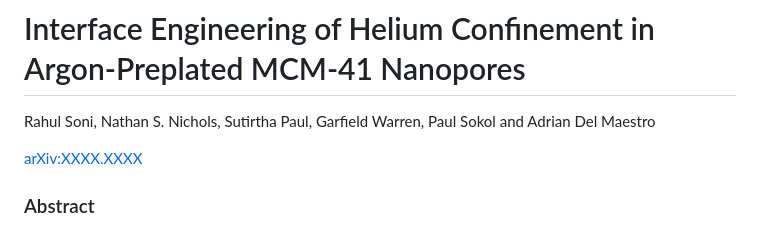
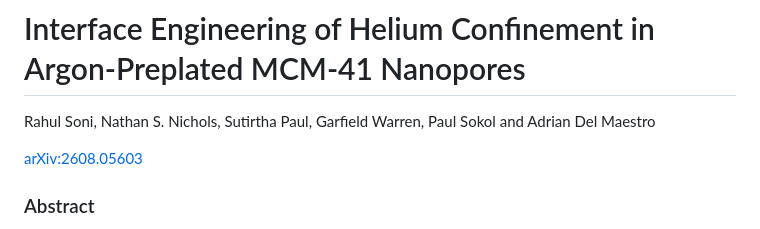
Before and after one commit to DelMaestroGroup/papers-code-ArMCMTPI, a Markdown page: README.md, the part around one of its changes. GitHub-like rendering.

Commit message:
Update README.md
arxiv, zenodo links updated

```diff
--- a/README.md
+++ b/README.md
@@ -6,7 +6,7 @@
 
 Rahul Soni, Nathan S. Nichols, Sutirtha Paul, Garfield Warren, Paul Sokol and Adrian Del Maestro
 
-[arXiv:XXXX.XXXX](https://arxiv.org/abs/XXXX.XXXX)
+[arXiv:2608.05603](https://arxiv.org/abs/2608.05603)
 
 ### Abstract
 Atomic-scale modification of mesopore interfaces provides a route to tune the confinement experienced by adsorbed fluids, but how a specific interface preparation translates into the resulting microscopic confinement potential remains unclear. Here, we show that preplating MCM-41 with an argon monolayer modifies the effective pore interface by occupying strongly attractive regions of the heterogeneous silica surface and screening its atomic-scale corrugation. Grand-canonical Monte Carlo simulations of argon adsorption, low-temperature molecular dynamics, and helium test-particle insertion are combined with adsorption isotherms and neutron-scattering measurements to characterize the preplated pore at the atomic scale. Helium test-particle insertion calculations show that the modified interface shifts the helium adsorption minimum to an annular region inside the pore and produces a confinement landscape dominated by a smooth radial component.  The resulting radial confinement potential can be described by a continuum cylindrical model, providing microscopic support for the effective potential used in earlier quantum Monte Carlo studies. Residual corrugation persists over multiple spatial scales and is accurately captured by a Gaussian process surrogate. These results demonstrate how atomic preplating can tailor nanopore confinement and provide an experimentally constrained microscopic potential for predictive studies of confined quantum fluids.
```
Also changed, not shown: other parts of README.md (+2 -2 lines).
